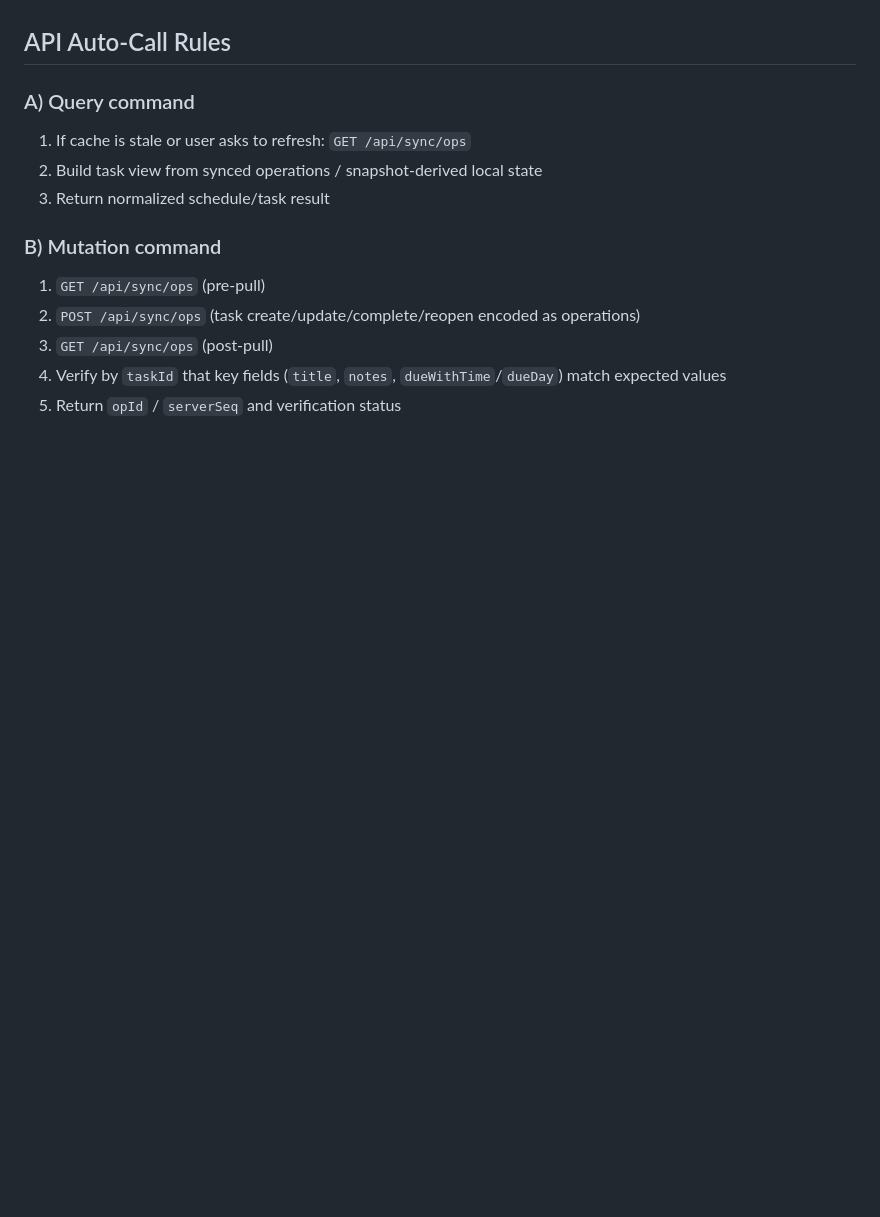
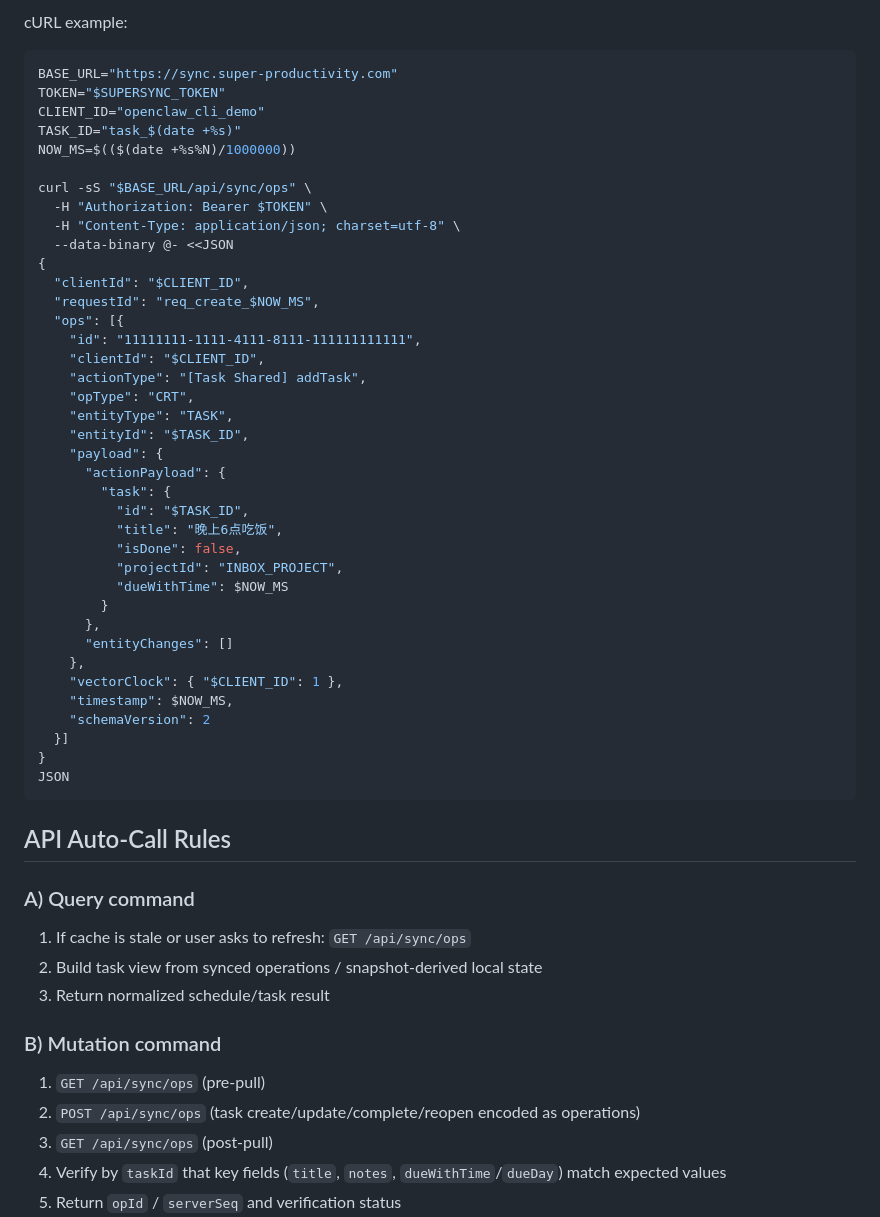
Before and after one commit to dsaj4/Foropenclaw, a Markdown page: openclaw-time-sync-manager/SKILL.md, the part around one of its changes. Rendered like a GitHub page; blank space fills up the shorter version.

````diff
--- a/openclaw-time-sync-manager/SKILL.md
+++ b/openclaw-time-sync-manager/SKILL.md
@@ -135,3 +213,46 @@ For any request containing non-ASCII text (for example Chinese task title/notes)
+cURL example:
+
+```bash
+BASE_URL="https://sync.super-productivity.com"
+TOKEN="$SUPERSYNC_TOKEN"
+CLIENT_ID="openclaw_cli_demo"
+TASK_ID="task_$(date +%s)"
+NOW_MS=$(($(date +%s%N)/1000000))
+
+curl -sS "$BASE_URL/api/sync/ops" \
+  -H "Authorization: Bearer $TOKEN" \
+  -H "Content-Type: application/json; charset=utf-8" \
+  --data-binary @- <<JSON
+{
+  "clientId": "$CLIENT_ID",
+  "requestId": "req_create_$NOW_MS",
+  "ops": [{
+    "id": "11111111-1111-4111-8111-111111111111",
+    "clientId": "$CLIENT_ID",
+    "actionType": "[Task Shared] addTask",
+    "opType": "CRT",
+    "entityType": "TASK",
+    "entityId": "$TASK_ID",
+    "payload": {
+      "actionPayload": {
+        "task": {
+          "id": "$TASK_ID",
+          "title": "晚上6点吃饭",
+          "isDone": false,
+          "projectId": "INBOX_PROJECT",
+          "dueWithTime": $NOW_MS
+        }
+      },
+      "entityChanges": []
+    },
+    "vectorClock": { "$CLIENT_ID": 1 },
+    "timestamp": $NOW_MS,
+    "schemaVersion": 2
+  }]
+}
+JSON
+```
+
 ## API Auto-Call Rules
 
 ### A) Query command
````
Also changed, not shown: other parts of openclaw-time-sync-manager/SKILL.md (+78 -0 lines).
